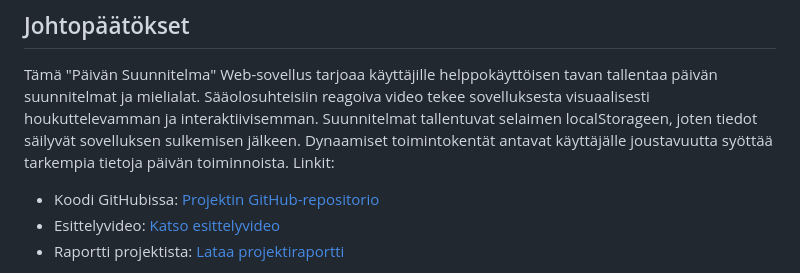
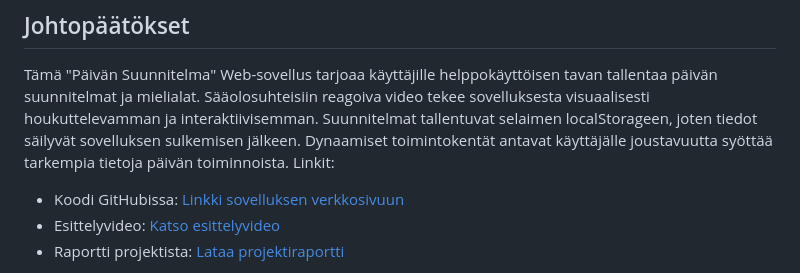
Before and after one commit to Danypoz1986/JavaScriptKurssi.io, a Markdown page: Dom_skriptaus_projekti/README.md, the part around the change. GitHub-like rendering.

Commit message:
markdown complete

```diff
--- a/Dom_skriptaus_projekti/README.md
+++ b/Dom_skriptaus_projekti/README.md
@@ -107,7 +107,7 @@ function deleteJournalPlansEntry() {
 Tämä "Päivän Suunnitelma" Web-sovellus tarjoaa käyttäjille helppokäyttöisen tavan tallentaa päivän suunnitelmat ja mielialat. Sääolosuhteisiin reagoiva video tekee sovelluksesta visuaalisesti houkuttelevamman ja interaktiivisemman. Suunnitelmat tallentuvat selaimen localStorageen, joten tiedot säilyvät sovelluksen sulkemisen jälkeen. Dynaamiset toimintokentät antavat käyttäjälle joustavuutta syöttää tarkempia tietoja päivän toiminnoista.
 Linkit:
 
-- Koodi GitHubissa: [Projektin GitHub-repositorio](https://danypoz1986.github.io/JavaScriptKurssi.io/Dom_skriptaus_projekti/index.html)
+- Koodi GitHubissa: [Linkki sovelluksen verkkosivuun](https://danypoz1986.github.io/JavaScriptKurssi.io/Dom_skriptaus_projekti/index.html)
 - Esittelyvideo: [Katso esittelyvideo](https://storage.googleapis.com/projektin_video/Registrazione%20%237.mp4)
 - Raportti projektista: [Lataa projektiraportti](https://storage.googleapis.com/dom_projektiraportti/Dom_projektiraportti.docx)
 
```
